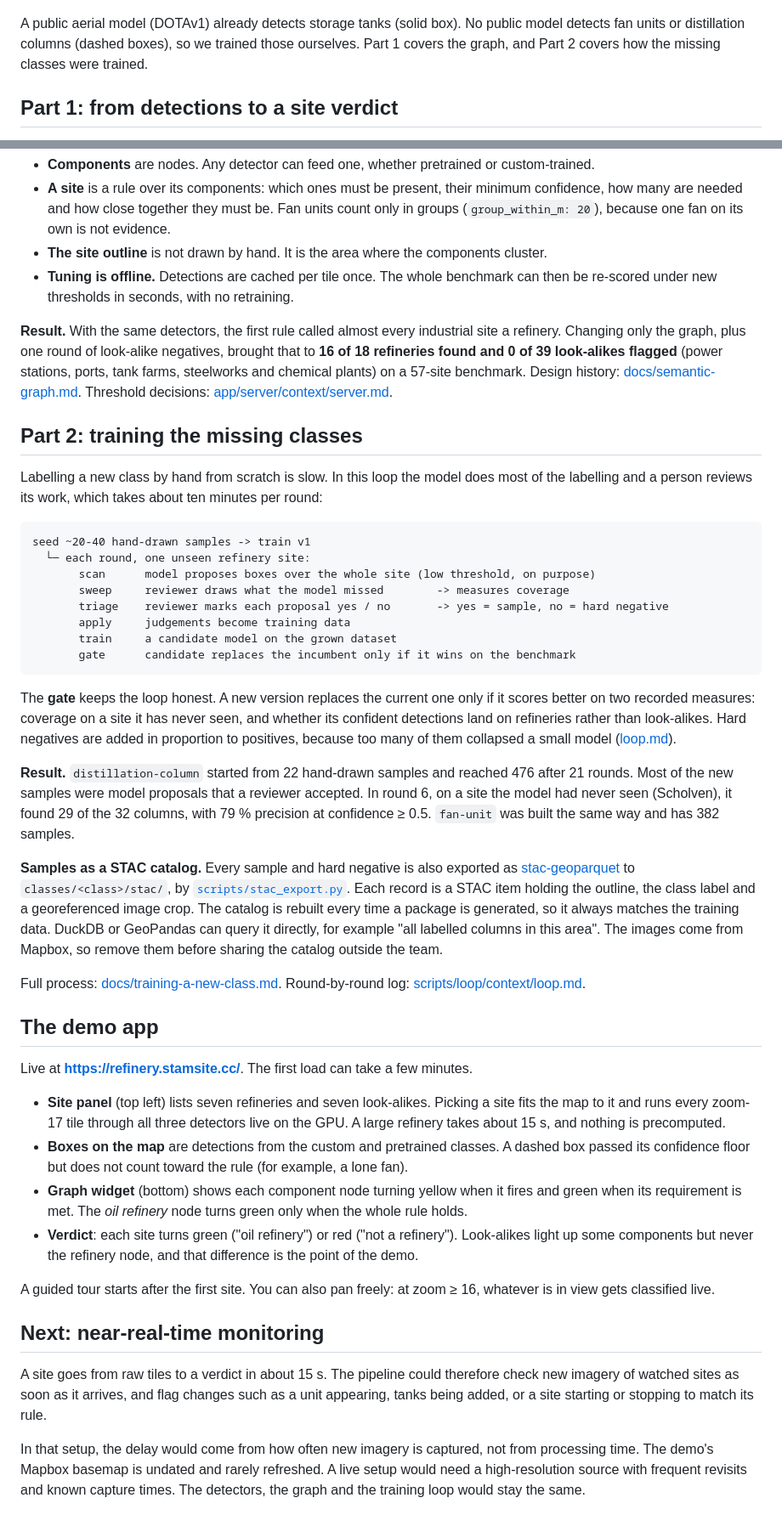
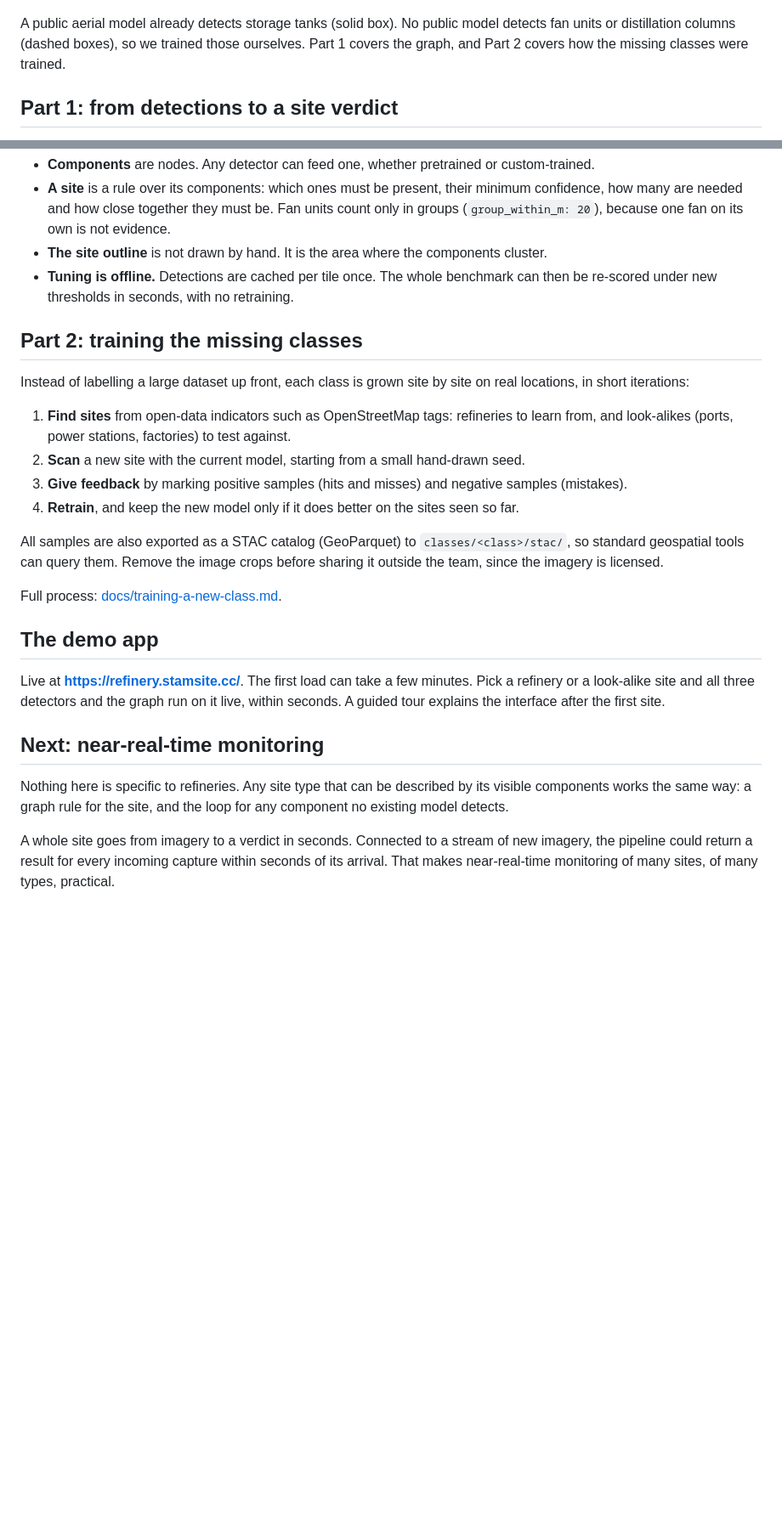
Before and after one commit to doryunger/geo-dataset-generator, a Markdown page: README.md, 2 parts joined by grey strips. Shown at 85% size. Drawn GitHub-style; blank space fills up the shorter version.

Commit message:
README: keep it general, simplify the training loop, add a near-real-time vision

````diff
--- a/README.md
+++ b/README.md
@@ -25,7 +22,7 @@ graph can express that:
 
 ![Oil refinery as a graph of storage tank, fan unit and distillation column](assets/oil_refinery_graph.png)
 
-A public aerial model (DOTAv1) already detects storage tanks (solid box). No public model
+A public aerial model already detects storage tanks (solid box). No public model
 detects fan units or distillation columns (dashed boxes), so we trained those ourselves. Part 1
 covers the graph, and Part 2 covers how the missing classes were trained.
 
@@ -53,77 +50,36 @@ data:
 - **Tuning is offline.** Detections are cached per tile once. The whole benchmark can then be
   re-scored under new thresholds in seconds, with no retraining.
 
-**Result.** With the same detectors, the first rule called almost every industrial site a
-refinery. Changing only the graph, plus one round of look-alike negatives, brought that to
-**16 of 18 refineries found and 0 of 39 look-alikes flagged** (power stations, ports, tank
-farms, steelworks and chemical plants) on a 57-site benchmark. Design history:
-[docs/semantic-graph.md](docs/semantic-graph.md). Threshold decisions:
-[app/server/context/server.md](app/server/context/server.md).
-
 ## Part 2: training the missing classes
 
-Labelling a new class by hand from scratch is slow. In this loop the model does most of the
-labelling and a person reviews its work, which takes about ten minutes per round:
+Instead of labelling a large dataset up front, each class is grown site by site on real
+locations, in short iterations:
 
-```
-seed ~20-40 hand-drawn samples -> train v1
-  └─ each round, one unseen refinery site:
-       scan      model proposes boxes over the whole site (low threshold, on purpose)
-       sweep     reviewer draws what the model missed        -> measures coverage
-       triage    reviewer marks each proposal yes / no       -> yes = sample, no = hard negative
-       apply     judgements become training data
-       train     a candidate model on the grown dataset
-       gate      candidate replaces the incumbent only if it wins on the benchmark
-```
+1. **Find sites** from open-data indicators such as OpenStreetMap tags: refineries to learn
+   from, and look-alikes (ports, power stations, factories) to test against.
+2. **Scan** a new site with the current model, starting from a small hand-drawn seed.
+3. **Give feedback** by marking positive samples (hits and misses) and negative samples
+   (mistakes).
+4. **Retrain**, and keep the new model only if it does better on the sites seen so far.
 
-The **gate** keeps the loop honest. A new version replaces the current one only if it scores
-better on two recorded measures: coverage on a site it has never seen, and whether its
-confident detections land on refineries rather than look-alikes. Hard negatives are added in
-proportion to positives, because too many of them collapsed a small model
-([loop.md](scripts/loop/context/loop.md)).
+All samples are also exported as a STAC catalog (GeoParquet) to `classes/<class>/stac/`, so
+standard geospatial tools can query them. Remove the image crops before sharing it outside the
+team, since the imagery is licensed.
 
-**Result.** `distillation-column` started from 22 hand-drawn samples and reached 476 after 21
-rounds. Most of the new samples were model proposals that a reviewer accepted. In round 6, on a
-site the model had never seen (Scholven), it found 29 of the 32 columns, with 79 % precision at
-confidence ≥ 0.5. `fan-unit` was built the same way and has 382 samples.
-
-**Samples as a STAC catalog.** Every sample and hard negative is also exported as
-[stac-geoparquet](https://github.com/stac-utils/stac-geoparquet) to
-`classes/<class>/stac/`, by [`scripts/stac_export.py`](scripts/stac_export.py). Each record is a
-STAC item holding the outline, the class label and a georeferenced image crop. The catalog is
-rebuilt every time a package is generated, so it always matches the training data. DuckDB or
-GeoPandas can query it directly, for example "all labelled columns in this area". The images
-come from Mapbox, so remove them before sharing the catalog outside the team.
-
-Full process: [docs/training-a-new-class.md](docs/training-a-new-class.md). Round-by-round log:
-[scripts/loop/context/loop.md](scripts/loop/context/loop.md).
+Full process: [docs/training-a-new-class.md](docs/training-a-new-class.md).
 
 ## The demo app
 
-Live at **<https://refinery.stamsite.cc/>**. The first load can take a few minutes.
-
-- **Site panel** (top left) lists seven refineries and seven look-alikes. Picking a site fits
-  the map to it and runs every zoom-17 tile through all three detectors live on the GPU. A
-  large refinery takes about 15 s, and nothing is precomputed.
-- **Boxes on the map** are detections from the custom and pretrained classes. A dashed box
-  passed its confidence floor but does not count toward the rule (for example, a lone fan).
-- **Graph widget** (bottom) shows each component node turning yellow when it fires and green
-  when its requirement is met. The *oil refinery* node turns green only when the whole rule
-  holds.
-- **Verdict**: each site turns green ("oil refinery") or red ("not a refinery"). Look-alikes
-  light up some components but never the refinery node, and that difference is the point of
-  the demo.
-
-A guided tour starts after the first site. You can also pan freely: at zoom ≥ 16, whatever is
-in view gets classified live.
+Live at **<https://refinery.stamsite.cc/>**. The first load can take a few minutes. Pick a
+refinery or a look-alike site and all three detectors and the graph run on it live, within
+seconds. A guided tour explains the interface after the first site.
 
 ## Next: near-real-time monitoring
 
-A site goes from raw tiles to a verdict in about 15 s. The pipeline could therefore check new
-imagery of watched sites as soon as it arrives, and flag changes such as a unit appearing, tanks
-being added, or a site starting or stopping to match its rule.
+Nothing here is specific to refineries. Any site type that can be described by its visible
+components works the same way: a graph rule for the site, and the loop for any component no
+existing model detects.
 
-In that setup, the delay would come from how often new imagery is captured, not from processing
-time. The demo's Mapbox basemap is undated and rarely refreshed. A live setup would need a
-high-resolution source with frequent revisits and known capture times. The detectors, the graph
-and the training loop would stay the same.
+A whole site goes from imagery to a verdict in seconds. Connected to a stream of new imagery,
+the pipeline could return a result for every incoming capture within seconds of its arrival.
+That makes near-real-time monitoring of many sites, of many types, practical.
````
Also changed, not shown: other parts of README.md (+3 -6 lines).
